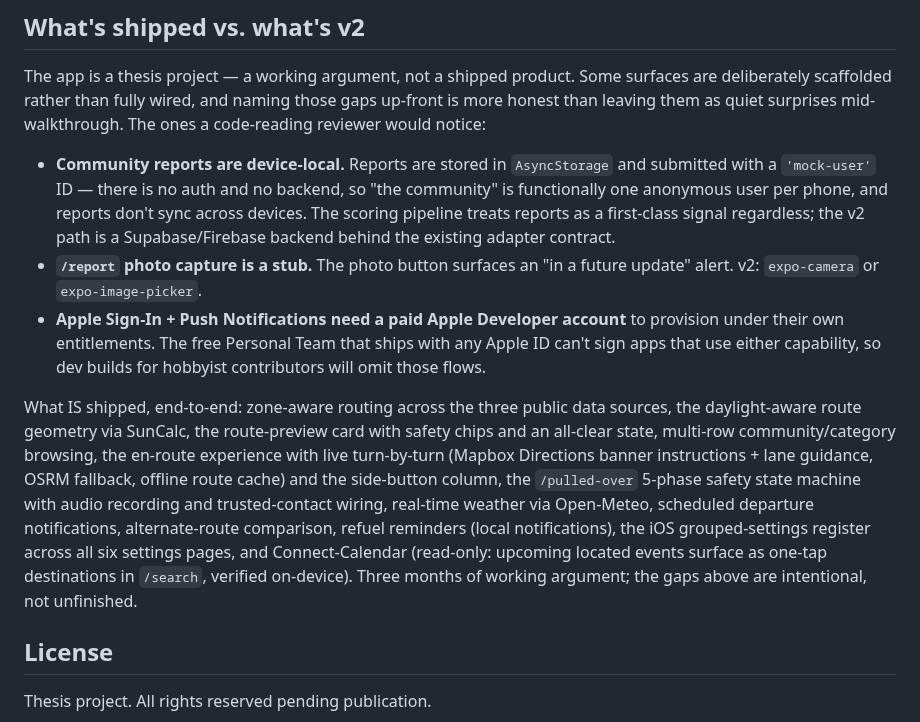
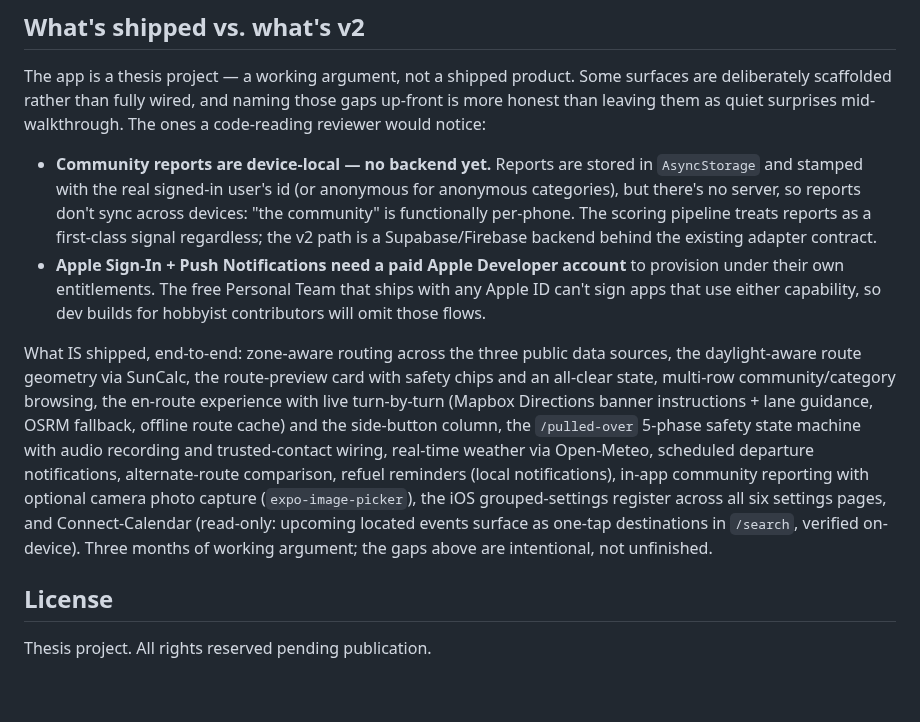
Before and after one commit to ashim238/fresh-greens, a Markdown page: README.md, the part around the change. GitHub-like rendering; blank space fills up the shorter version.

```diff
--- a/README.md
+++ b/README.md
@@ -44,11 +44,10 @@ The dev build installs onto a USB-connected (or wirelessly-paired) iPhone. The C
 
 The app is a thesis project — a working argument, not a shipped product. Some surfaces are deliberately scaffolded rather than fully wired, and naming those gaps up-front is more honest than leaving them as quiet surprises mid-walkthrough. The ones a code-reading reviewer would notice:
 
-- **Community reports are device-local.** Reports are stored in `AsyncStorage` and submitted with a `'mock-user'` ID — there is no auth and no backend, so "the community" is functionally one anonymous user per phone, and reports don't sync across devices. The scoring pipeline treats reports as a first-class signal regardless; the v2 path is a Supabase/Firebase backend behind the existing adapter contract.
-- **`/report` photo capture is a stub.** The photo button surfaces an "in a future update" alert. v2: `expo-camera` or `expo-image-picker`.
+- **Community reports are device-local — no backend yet.** Reports are stored in `AsyncStorage` and stamped with the real signed-in user's id (or anonymous for anonymous categories), but there's no server, so reports don't sync across devices: "the community" is functionally per-phone. The scoring pipeline treats reports as a first-class signal regardless; the v2 path is a Supabase/Firebase backend behind the existing adapter contract.
 - **Apple Sign-In + Push Notifications need a paid Apple Developer account** to provision under their own entitlements. The free Personal Team that ships with any Apple ID can't sign apps that use either capability, so dev builds for hobbyist contributors will omit those flows.
 
-What IS shipped, end-to-end: zone-aware routing across the three public data sources, the daylight-aware route geometry via SunCalc, the route-preview card with safety chips and an all-clear state, multi-row community/category browsing, the en-route experience with live turn-by-turn (Mapbox Directions banner instructions + lane guidance, OSRM fallback, offline route cache) and the side-button column, the `/pulled-over` 5-phase safety state machine with audio recording and trusted-contact wiring, real-time weather via Open-Meteo, scheduled departure notifications, alternate-route comparison, refuel reminders (local notifications), the iOS grouped-settings register across all six settings pages, and Connect-Calendar (read-only: upcoming located events surface as one-tap destinations in `/search`, verified on-device). Three months of working argument; the gaps above are intentional, not unfinished.
+What IS shipped, end-to-end: zone-aware routing across the three public data sources, the daylight-aware route geometry via SunCalc, the route-preview card with safety chips and an all-clear state, multi-row community/category browsing, the en-route experience with live turn-by-turn (Mapbox Directions banner instructions + lane guidance, OSRM fallback, offline route cache) and the side-button column, the `/pulled-over` 5-phase safety state machine with audio recording and trusted-contact wiring, real-time weather via Open-Meteo, scheduled departure notifications, alternate-route comparison, refuel reminders (local notifications), in-app community reporting with optional camera photo capture (`expo-image-picker`), the iOS grouped-settings register across all six settings pages, and Connect-Calendar (read-only: upcoming located events surface as one-tap destinations in `/search`, verified on-device). Three months of working argument; the gaps above are intentional, not unfinished.
 
 ## License
 
```
Also changed, not shown: docs/next-session.md (+2 -2 lines).
